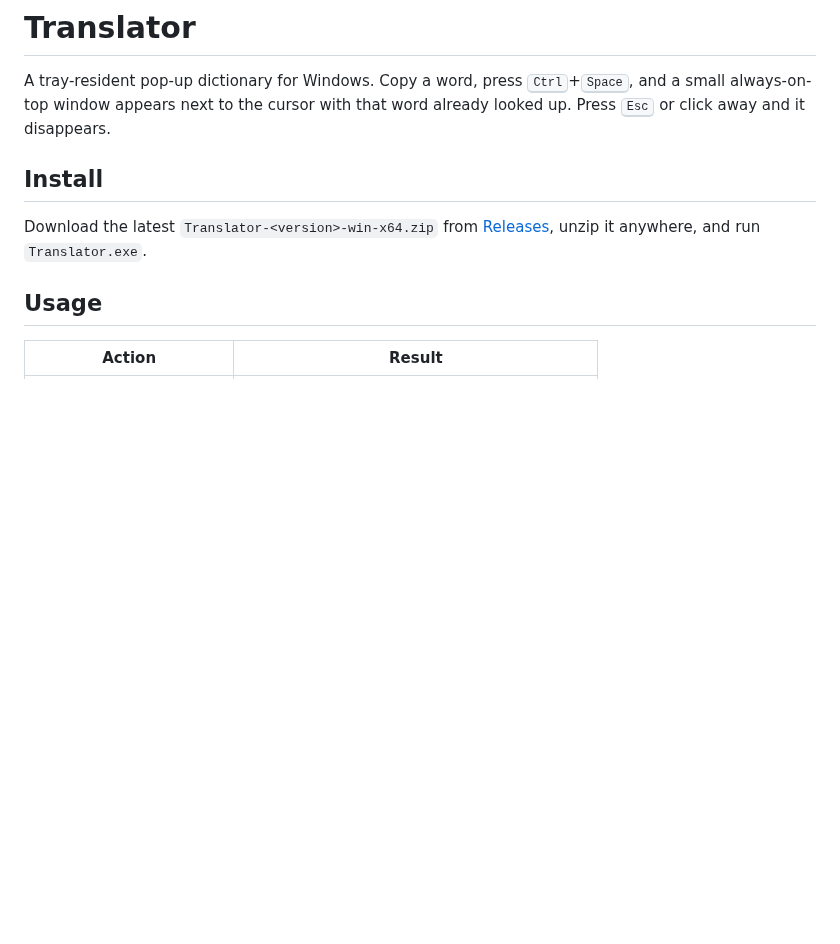
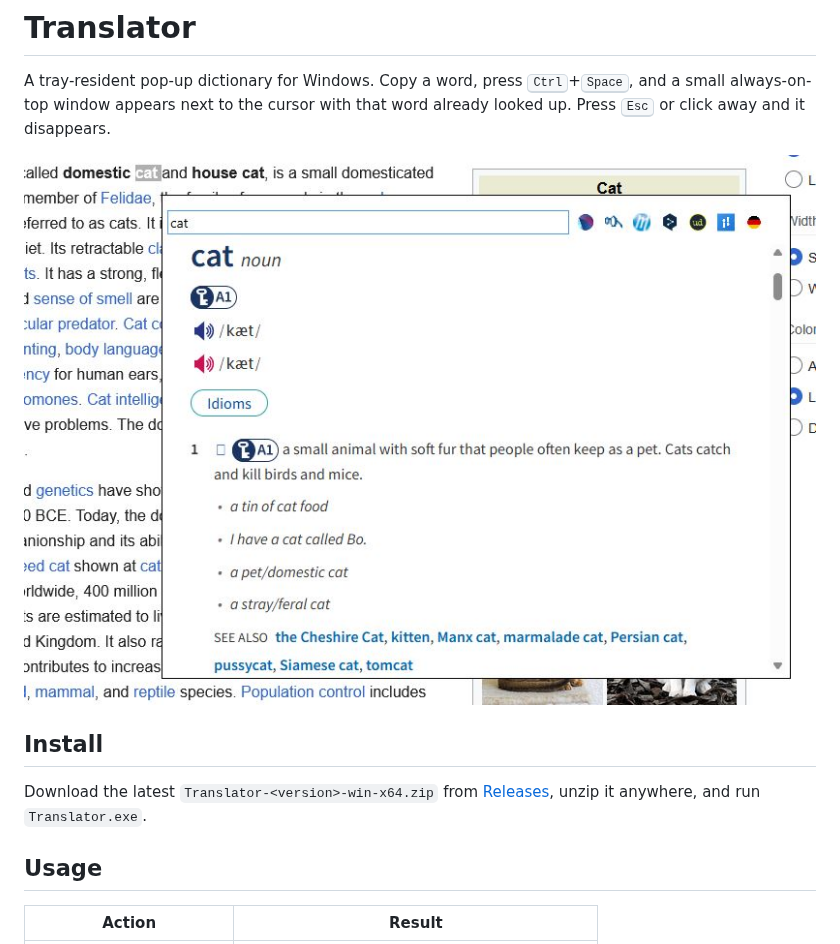
Before and after one commit to neko-in-the-sky/Translator, a Markdown page: README.md, the part around the change. GitHub-like rendering; pictures changed too: docs/main_window.jpg (added); blank space fills up the shorter version.

Commit message:
Add a screenshot to the README
Co-Authored-By: Claude Opus 5 <noreply@anthropic.com>

```diff
--- a/README.md
+++ b/README.md
@@ -3,6 +3,8 @@
 A tray-resident pop-up dictionary for Windows. Copy a word, press <kbd>Ctrl</kbd>+<kbd>Space</kbd>,
 and a small always-on-top window appears next to the cursor with that word already looked up.
 Press <kbd>Esc</kbd> or click away and it disappears.
+
+![The pop-up over a Wikipedia article, showing the Oxford Learner's Dictionaries entry for "cat" with the search box and the seven engine buttons along the top.](docs/main_window.jpg)
 
 ## Install
 
```
